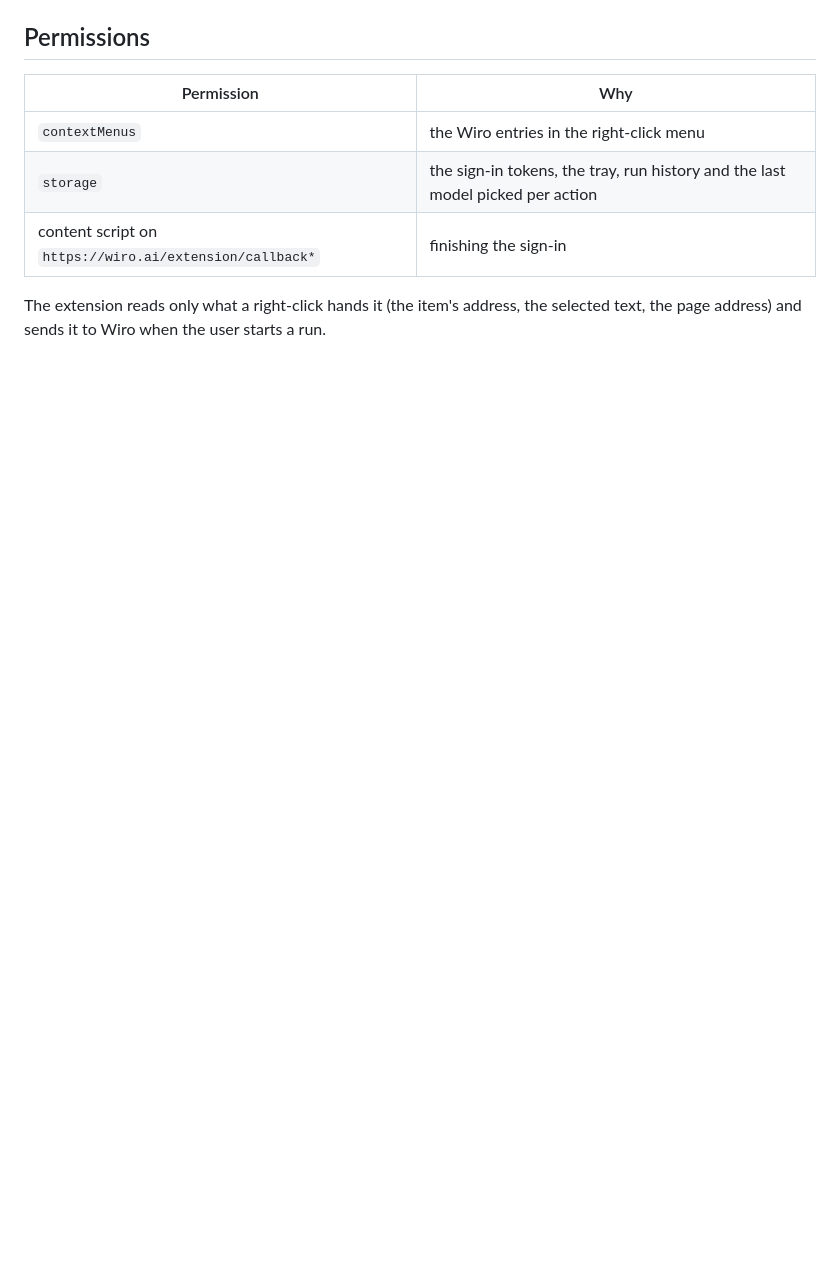
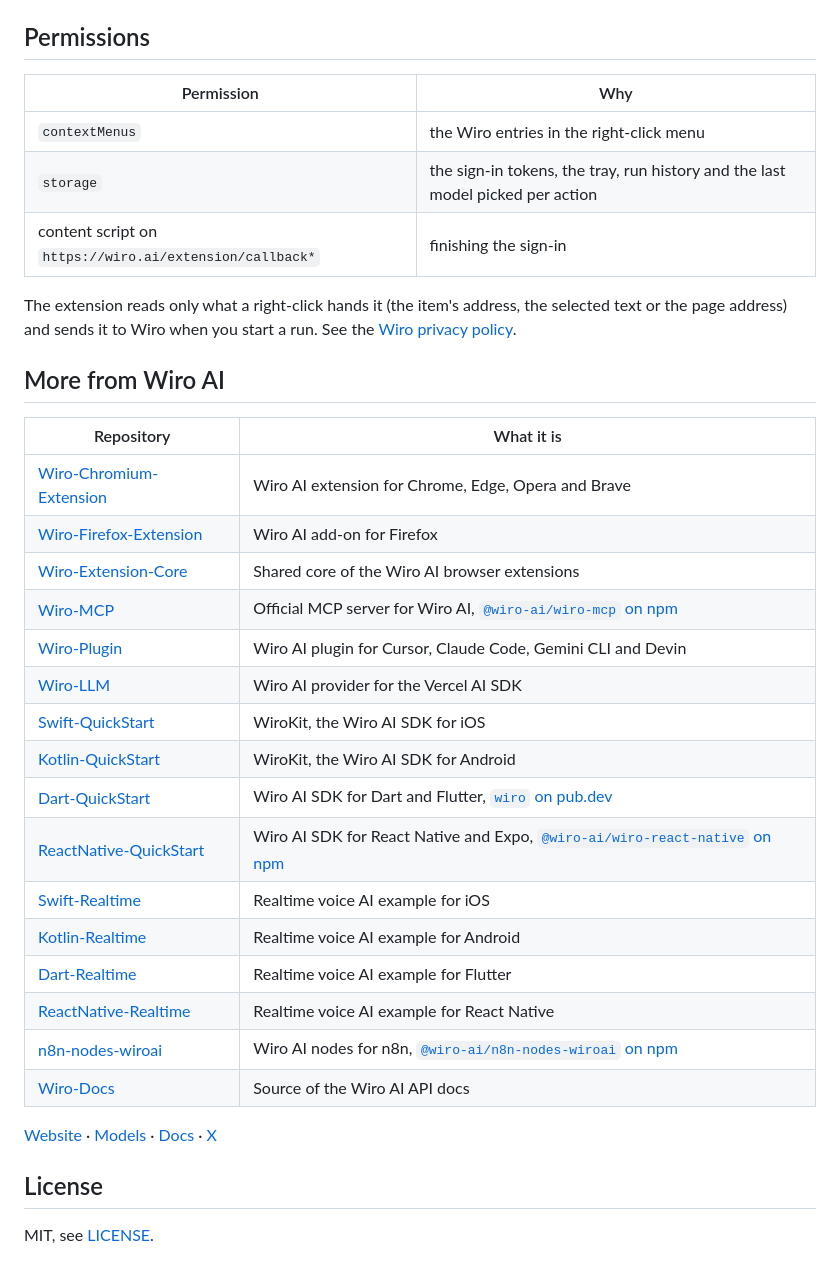
Before and after one commit to wiroai/Wiro-Safari-Extension, a Markdown page: README.md, the part around one of its changes. Rendered like a GitHub page; blank space fills up the shorter version.

```diff
--- a/README.md
+++ b/README.md
@@ -47,4 +81,31 @@ The app is distributed through the Mac App Store, which needs an Apple Developer
 | `storage` | the sign-in tokens, the tray, run history and the last model picked per action |
 | content script on `https://wiro.ai/extension/callback*` | finishing the sign-in |
 
-The extension reads only what a right-click hands it (the item's address, the selected text, the page address) and sends it to Wiro when the user starts a run.
+The extension reads only what a right-click hands it (the item's address, the selected text or the page address) and sends it to Wiro when you start a run. See the [Wiro privacy policy](https://wiro.ai/agreement/privacy-policy).
+
+## More from Wiro AI
+
+| Repository | What it is |
+| --- | --- |
+| [Wiro-Chromium-Extension](https://github.com/wiroai/Wiro-Chromium-Extension) | Wiro AI extension for Chrome, Edge, Opera and Brave |
+| [Wiro-Firefox-Extension](https://github.com/wiroai/Wiro-Firefox-Extension) | Wiro AI add-on for Firefox |
+| [Wiro-Extension-Core](https://github.com/wiroai/Wiro-Extension-Core) | Shared core of the Wiro AI browser extensions |
+| [Wiro-MCP](https://github.com/wiroai/Wiro-MCP) | Official MCP server for Wiro AI, [`@wiro-ai/wiro-mcp` on npm](https://www.npmjs.com/package/@wiro-ai/wiro-mcp) |
+| [Wiro-Plugin](https://github.com/wiroai/Wiro-Plugin) | Wiro AI plugin for Cursor, Claude Code, Gemini CLI and Devin |
+| [Wiro-LLM](https://github.com/wiroai/Wiro-LLM) | Wiro AI provider for the Vercel AI SDK |
+| [Swift-QuickStart](https://github.com/wiroai/Swift-QuickStart) | WiroKit, the Wiro AI SDK for iOS |
+| [Kotlin-QuickStart](https://github.com/wiroai/Kotlin-QuickStart) | WiroKit, the Wiro AI SDK for Android |
+| [Dart-QuickStart](https://github.com/wiroai/Dart-QuickStart) | Wiro AI SDK for Dart and Flutter, [`wiro` on pub.dev](https://pub.dev/packages/wiro) |
+| [ReactNative-QuickStart](https://github.com/wiroai/ReactNative-QuickStart) | Wiro AI SDK for React Native and Expo, [`@wiro-ai/wiro-react-native` on npm](https://www.npmjs.com/package/@wiro-ai/wiro-react-native) |
+| [Swift-Realtime](https://github.com/wiroai/Swift-Realtime) | Realtime voice AI example for iOS |
+| [Kotlin-Realtime](https://github.com/wiroai/Kotlin-Realtime) | Realtime voice AI example for Android |
+| [Dart-Realtime](https://github.com/wiroai/Dart-Realtime) | Realtime voice AI example for Flutter |
+| [ReactNative-Realtime](https://github.com/wiroai/ReactNative-Realtime) | Realtime voice AI example for React Native |
+| [n8n-nodes-wiroai](https://github.com/wiroai/n8n-nodes-wiroai) | Wiro AI nodes for n8n, [`@wiro-ai/n8n-nodes-wiroai` on npm](https://www.npmjs.com/package/@wiro-ai/n8n-nodes-wiroai) |
+| [Wiro-Docs](https://github.com/wiroai/Wiro-Docs) | Source of the Wiro AI API docs |
+
+[Website](https://wiro.ai) · [Models](https://wiro.ai/models) · [Docs](https://wiro.ai/docs) · [X](https://x.com/wiroai)
+
+## License
+
+MIT, see [LICENSE](./LICENSE).
```
Also changed, not shown: other parts of README.md (+50 -16 lines), .github/assets/screenshots/panel-edit.png (added), .github/assets/screenshots/panel-models.png (added), .github/assets/screenshots/panel-studio.png (added), .github/assets/wiro-logo.png (added).
